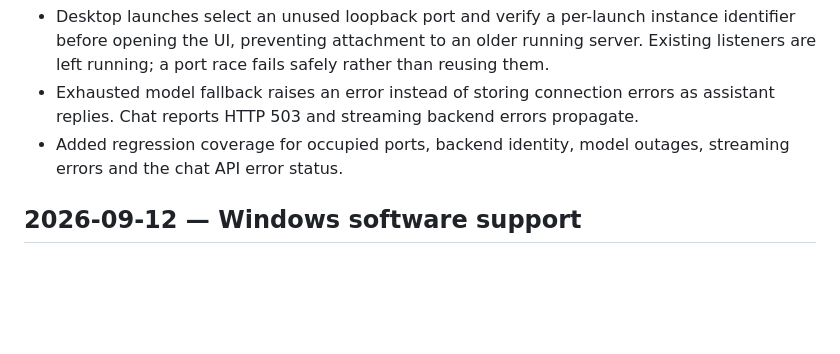
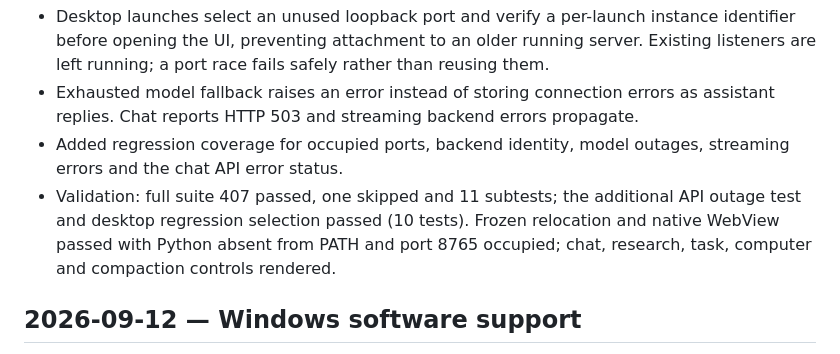
Before and after one commit to Shadowsfade/Vaelor-AI-Prime-Magus-of-the-Wyldlands, a Markdown page: CHANGELOG.md, the part around the change. GitHub-like rendering; blank space fills up the shorter version.

Commit message:
Record frozen Windows reliability acceptance

```diff
--- a/CHANGELOG.md
+++ b/CHANGELOG.md
@@ -9,6 +9,10 @@
   assistant replies. Chat reports HTTP 503 and streaming backend errors propagate.
 - Added regression coverage for occupied ports, backend identity, model outages,
   streaming errors and the chat API error status.
+- Validation: full suite 407 passed, one skipped and 11 subtests; the additional
+  API outage test and desktop regression selection passed (10 tests). Frozen
+  relocation and native WebView passed with Python absent from PATH and port
+  8765 occupied; chat, research, task, computer and compaction controls rendered.
 
 ## 2026-09-12 — Windows software support
 
```
